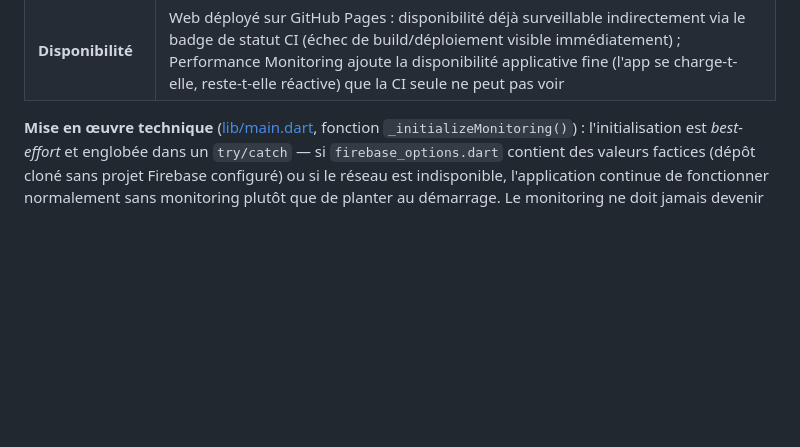
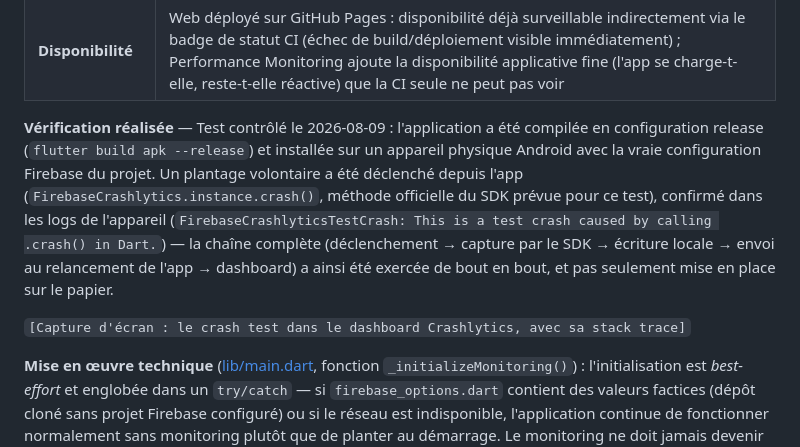
Before and after one commit to AurelienFerrari/Scriptoria, a Markdown page: MAINTENANCE.md, the part around the change. Rendered like a GitHub page; blank space fills up the shorter version.

Commit message:
Documente la vérification réelle du monitoring Firebase dans MAINTENANCE.md
Test contrôlé effectué le 2026-08-09 : build release + installation sur
appareil physique avec la vraie config Firebase, déclenchement d'un
crash volontaire via FirebaseCrashlytics.instance.crash() (méthode
officielle du SDK), confirmé dans les logs de l'appareil et observé
dans le dashboard Crashlytics — la chaîne complète (déclenchement ->
capture -> envoi -> dashboard) a été exercée de bout en bout.

Co-Authored-By: Claude Sonnet 5 <noreply@anthropic.com>

```diff
--- a/MAINTENANCE.md
+++ b/MAINTENANCE.md
@@ -45,6 +45,19 @@ lentes/gelées sera utile).
 | **Seuils d'alerte** | Alertes de vélocité natives de Firebase Crashlytics : email automatique aux membres du projet en cas de pic de plantages sur une version donnée — aucune configuration manuelle de seuil requise, c'est le comportement par défaut de l'outil |
 | **Modalité de signalement** | Email (comptes membres du projet Firebase), consultable aussi en continu sur le dashboard [console.firebase.google.com](https://console.firebase.google.com) |
 | **Disponibilité** | Web déployé sur GitHub Pages : disponibilité déjà surveillable indirectement via le badge de statut CI (échec de build/déploiement visible immédiatement) ; Performance Monitoring ajoute la disponibilité applicative fine (l'app se charge-t-elle, reste-t-elle réactive) que la CI seule ne peut pas voir |
+
+**Vérification réalisée** — Test contrôlé le 2026-08-09 : l'application a été
+compilée en configuration release (`flutter build apk --release`) et
+installée sur un appareil physique Android avec la vraie configuration
+Firebase du projet. Un plantage volontaire a été déclenché depuis l'app
+(`FirebaseCrashlytics.instance.crash()`, méthode officielle du SDK prévue
+pour ce test), confirmé dans les logs de l'appareil
+(`FirebaseCrashlyticsTestCrash: This is a test crash caused by calling
+.crash() in Dart.`) — la chaîne complète (déclenchement → capture par le SDK
+→ écriture locale → envoi au relancement de l'app → dashboard) a ainsi été
+exercée de bout en bout, et pas seulement mise en place sur le papier.
+
+`[Capture d'écran : le crash test dans le dashboard Crashlytics, avec sa stack trace]`
 
 **Mise en œuvre technique** ([lib/main.dart](lib/main.dart), fonction
 `_initializeMonitoring()`) : l'initialisation est *best-effort* et englobée
```
